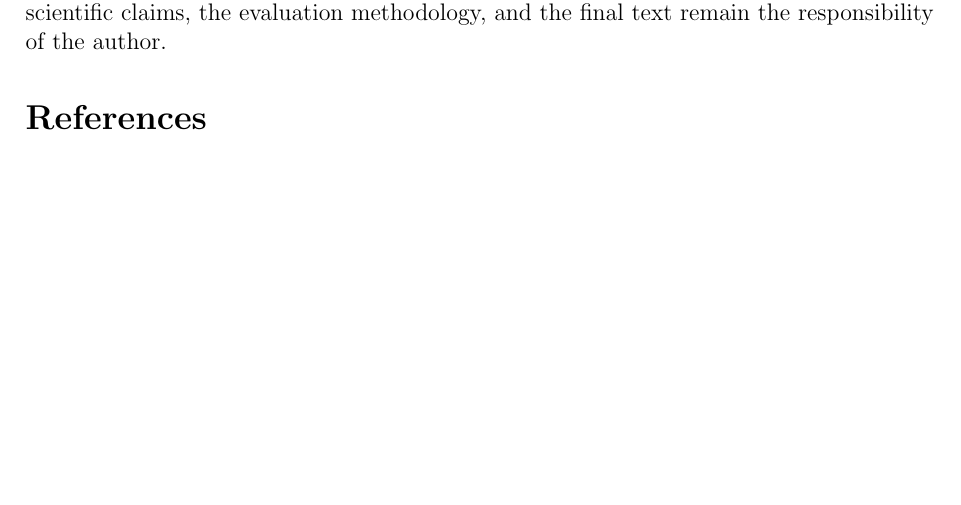
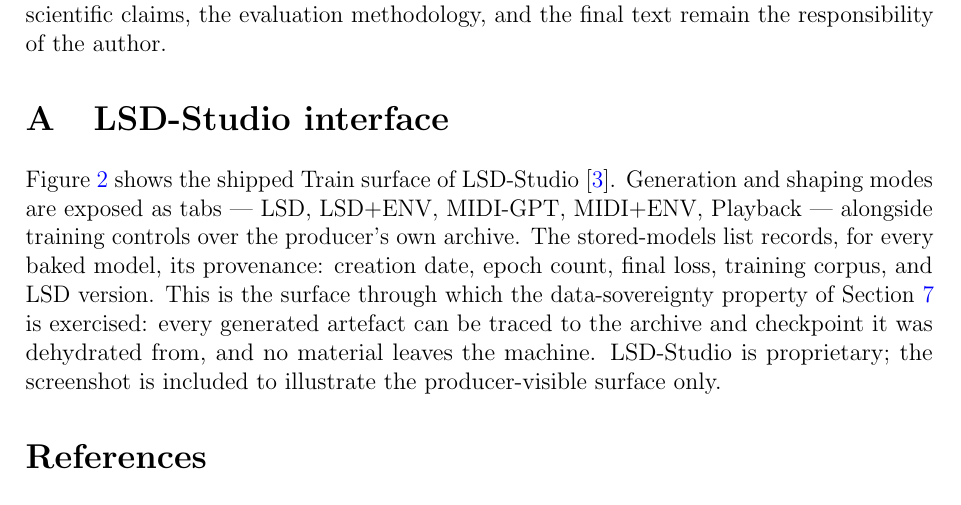
Before and after one commit to tuned-org-uk/latent-sound-diffusion, a LaTeX paper (docs/spectral-composition/document.tex): part of page 23 of 24 before the commit and part of page 23 of 25 after it, cut so that both start at the same text, the shorter picture padded with empty space. Compiled offline with pdfLaTeX.

Commit message:
docs: add Appendix A — LSD-Studio Train-surface screenshot (figures/LSD-studio-screen.png)
Appendix illustrates the shipped producer-visible surface: mode tabs
(LSD, LSD+ENV, MIDI-GPT, MIDI+ENV, Playback), training controls on the
producer's archive, dataset/version selection, and the stored-models
list with per-model provenance metadata; forward-referenced from the
§4 LSD-Studio paragraphs. Proprietary product shown at surface level
only. 25 pages, 0 undefined refs.

Entire-Checkpoint: 17c9b7e78cb0

```diff
--- a/docs/spectral-composition/document.tex
+++ b/docs/spectral-composition/document.tex
@@ -1436,3 +1437,19 @@
 
 
 %% ─────────────────────────────────────────────────────────────────────────────
+\appendix
+\section{LSD-Studio interface}
+\label{app:studio}
+%% ─────────────────────────────────────────────────────────────────────────────
+
+Figure~\ref{fig:studio} shows the shipped Train surface of
+LSD-Studio~\cite{lsdstudio}. Generation and shaping modes are exposed
+as tabs --- LSD, LSD+ENV, MIDI-GPT, MIDI+ENV, Playback --- alongside
+training controls over the producer's own archive. The stored-models
+list records, for every baked model, its provenance: creation date,
+epoch count, final loss, training corpus, and LSD version. This is the
+surface through which the data-sovereignty property of
+Section~\ref{sec:discussion} is exercised: every generated artefact can
+be traced to the archive and checkpoint it was dehydrated from, and no
+material leaves the machine. LSD-Studio is proprietary; the screenshot
+is included to illustrate the producer-visible surface only.
@@ -1439,3 +1463,8 @@
+\label{fig:studio}
+\end{figure}
+
+
+%% ─────────────────────────────────────────────────────────────────────────────
 \bibliographystyle{plain}
 \begin{thebibliography}{99}
 
```
Also changed, not shown: docs/spectral-composition/document.pdf, docs/spectral-composition/figures/LSD-studio-screen.png (added), docs/spectral-composition/document.tex (10 more changed lines).
